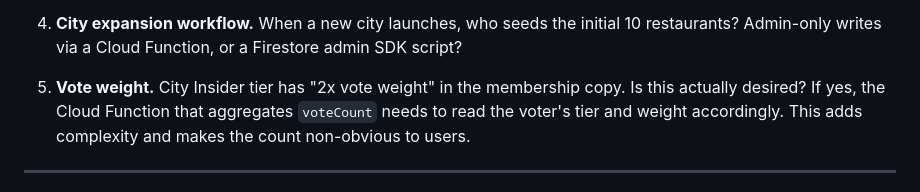
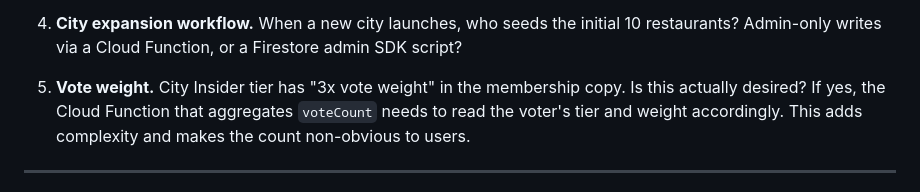
Before and after one commit to andrewbolaji/Vouch, a Markdown page: docs/FIRESTORE_SCHEMA.md, the part around the change. GitHub-like rendering.

Commit message:
docs: reconcile premium vote weight to 3x across all docs

```diff
--- a/docs/FIRESTORE_SCHEMA.md
+++ b/docs/FIRESTORE_SCHEMA.md
@@ -645,7 +645,7 @@ is final:
    Admin-only writes via a Cloud Function, or a
    Firestore admin SDK script?
 
-5. **Vote weight.** City Insider tier has "2x vote
+5. **Vote weight.** City Insider tier has "3x vote
    weight" in the membership copy. Is this actually
    desired? If yes, the Cloud Function that
    aggregates `voteCount` needs to read the voter's
```
Also changed, not shown: docs/HANDBOOK.md (+3 -3 lines), docs/VOUCH_SPEC.md (+1 -1 lines).
